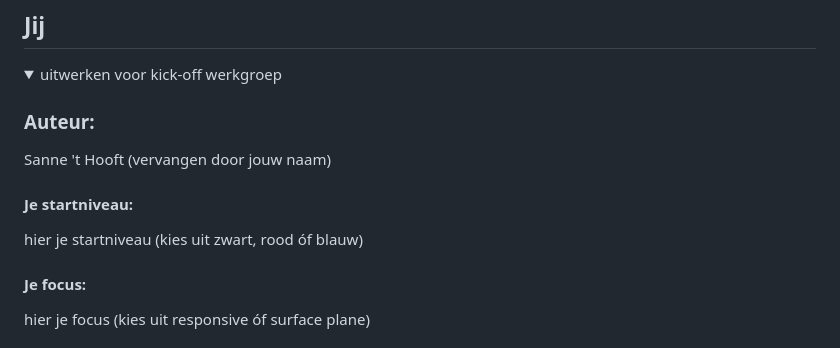
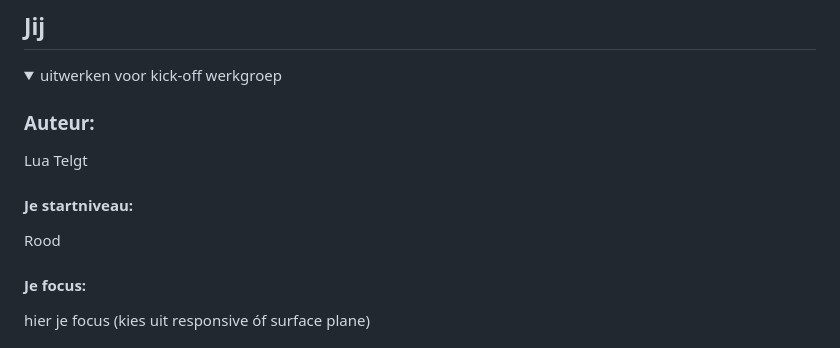
Before and after one commit to OkayLua/fed, a Markdown page: README.md, the part around the change. Rendered like a GitHub page.

```diff
--- a/README.md
+++ b/README.md
@@ -16,10 +16,10 @@ Nb. Door *open* toe te voegen aan een *details* element kun je deze standaard op
   <summary>uitwerken voor kick-off werkgroep</summary>
 
   ### Auteur:
-  Sanne 't Hooft (vervangen door jouw naam)
+  Lua Telgt
 
   #### Je startniveau:
-  hier je startniveau (kies uit zwart, rood óf blauw)
+  Rood
 
   #### Je focus:
   hier je focus (kies uit responsive óf surface plane)
```
